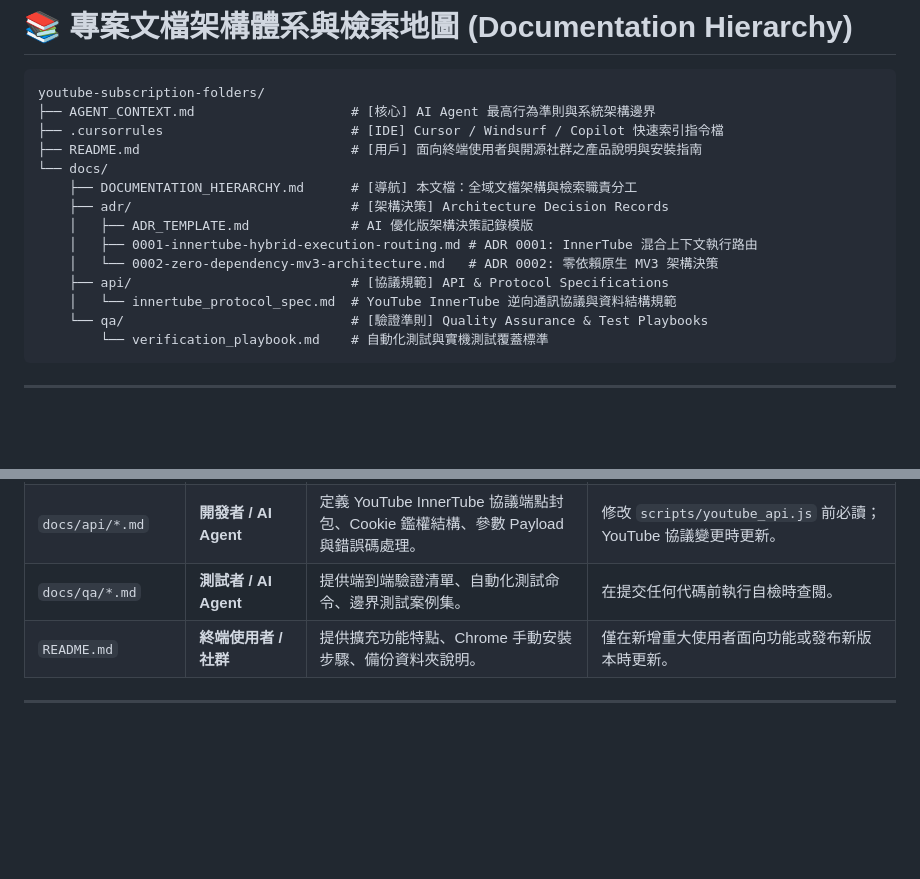
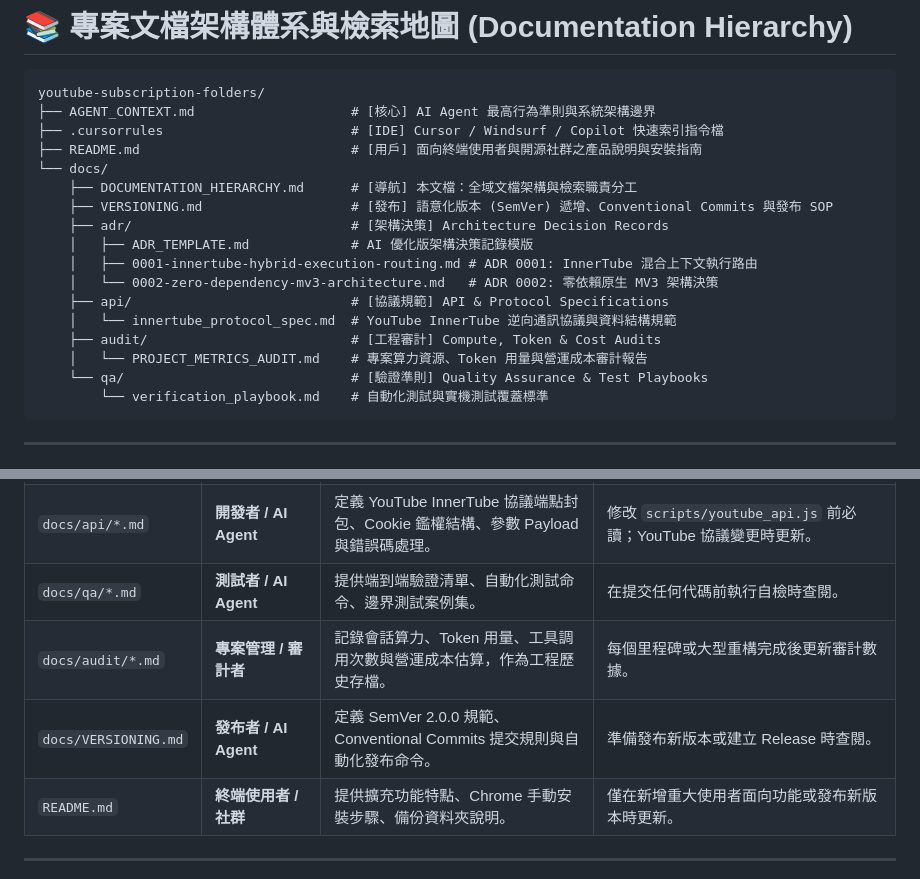
Before and after one commit to SunnyChan1010/youtube-subscription-folders, a Markdown page: docs/DOCUMENTATION_HIERARCHY.md, 2 parts joined by grey strips. GitHub-like rendering; blank space fills up the shorter version.

Commit message:
docs(audit): archive project compute metrics, token consumption, and cost audit report

````diff
--- a/docs/DOCUMENTATION_HIERARCHY.md
+++ b/docs/DOCUMENTATION_HIERARCHY.md
@@ -7,12 +7,15 @@ youtube-subscription-folders/
 ├── README.md                           # [用戶] 面向終端使用者與開源社群之產品說明與安裝指南
 └── docs/
     ├── DOCUMENTATION_HIERARCHY.md      # [導航] 本文檔：全域文檔架構與檢索職責分工
+    ├── VERSIONING.md                   # [發布] 語意化版本 (SemVer) 遞增、Conventional Commits 與發布 SOP
     ├── adr/                            # [架構決策] Architecture Decision Records
     │   ├── ADR_TEMPLATE.md             # AI 優化版架構決策記錄模版
     │   ├── 0001-innertube-hybrid-execution-routing.md # ADR 0001: InnerTube 混合上下文執行路由
     │   └── 0002-zero-dependency-mv3-architecture.md   # ADR 0002: 零依賴原生 MV3 架構決策
     ├── api/                            # [協議規範] API & Protocol Specifications
     │   └── innertube_protocol_spec.md  # YouTube InnerTube 逆向通訊協議與資料結構規範
+    ├── audit/                          # [工程審計] Compute, Token & Cost Audits
+    │   └── PROJECT_METRICS_AUDIT.md    # 專案算力資源、Token 用量與營運成本審計報告
     └── qa/                             # [驗證準則] Quality Assurance & Test Playbooks
         └── verification_playbook.md    # 自動化測試與實機測試覆蓋標準
 ```
@@ -28,6 +31,8 @@ youtube-subscription-folders/
 | `docs/adr/*.md` | **架構師 / AI Agent** | 記錄關鍵技術選型決策，解釋「為何選 A 而非 B/C」，防止 AI 進行無效重構或逆向選型。 | 涉及底層通訊、存儲結構、框架選擇時讀取；做出重大技術取捨時建立新 ADR。 |
 | `docs/api/*.md` | **開發者 / AI Agent** | 定義 YouTube InnerTube 協議端點封包、Cookie 鑑權結構、參數 Payload 與錯誤碼處理。 | 修改 `scripts/youtube_api.js` 前必讀；YouTube 協議變更時更新。 |
 | `docs/qa/*.md` | **測試者 / AI Agent** | 提供端到端驗證清單、自動化測試命令、邊界測試案例集。 | 在提交任何代碼前執行自檢時查閱。 |
+| `docs/audit/*.md` | **專案管理 / 審計者** | 記錄會話算力、Token 用量、工具調用次數與營運成本估算，作為工程歷史存檔。 | 每個里程碑或大型重構完成後更新審計數據。 |
+| `docs/VERSIONING.md` | **發布者 / AI Agent** | 定義 SemVer 2.0.0 規範、Conventional Commits 提交規則與自動化發布命令。 | 準備發布新版本或建立 Release 時查閱。 |
 | `README.md` | **終端使用者 / 社群** | 提供擴充功能特點、Chrome 手動安裝步驟、備份資料夾說明。 | 僅在新增重大使用者面向功能或發布新版本時更新。 |
 
 ---
````
Also changed, not shown: docs/audit/PROJECT_METRICS_AUDIT.md (added, +123 -0 lines).
